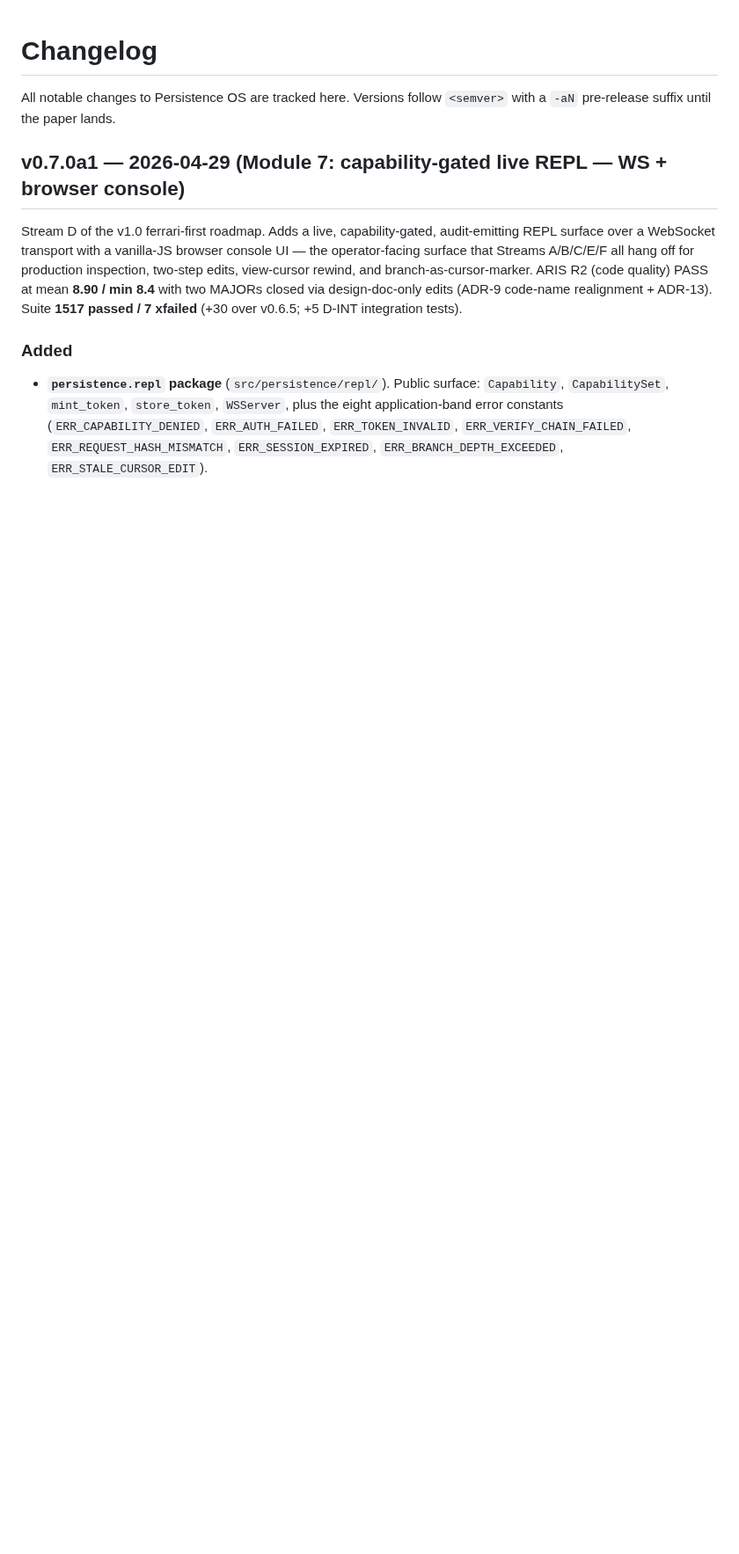
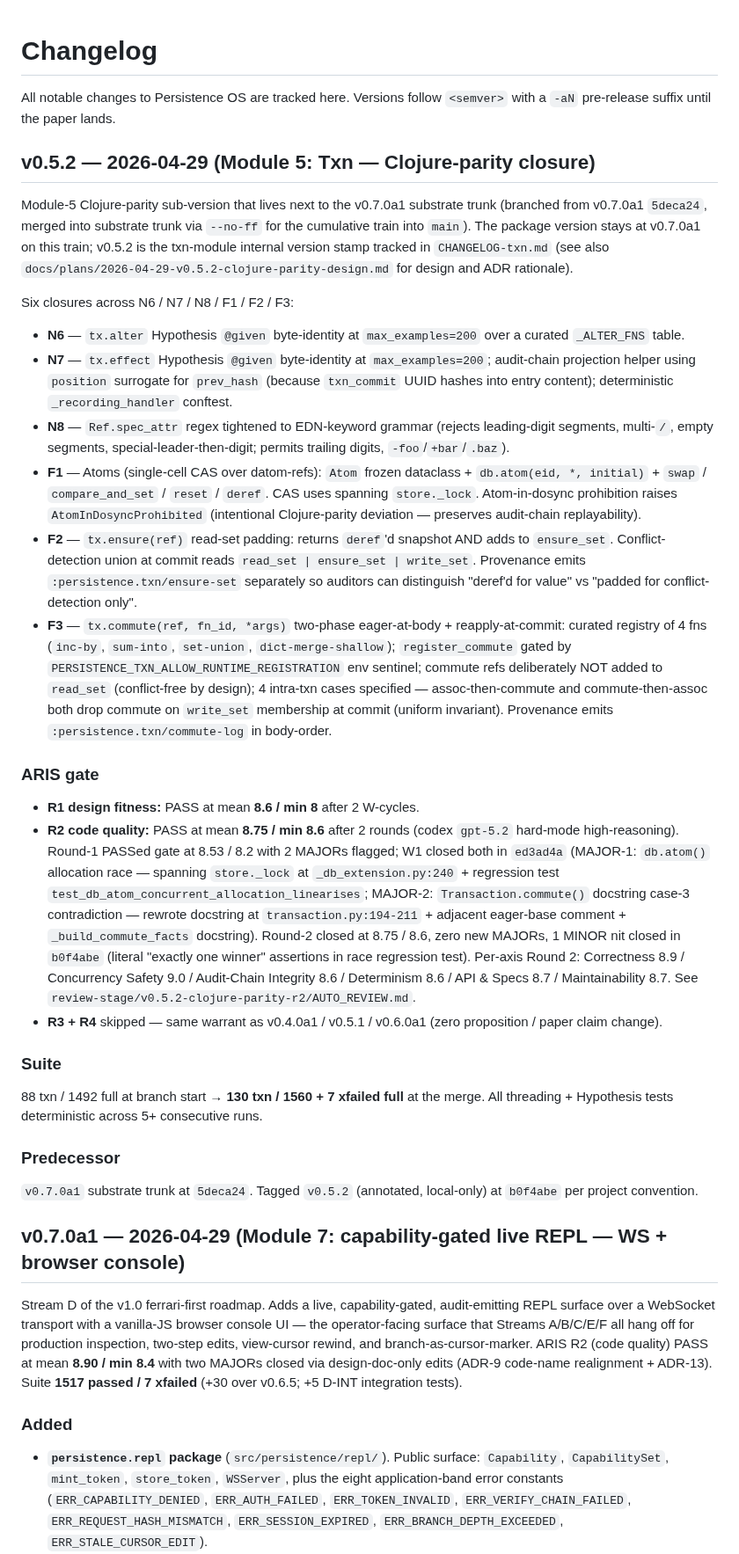
Before and after one commit to nawsaafa/persistence-os, a Markdown page: CHANGELOG.md, the part around the change. Shown at 88% size. GitHub-like rendering; blank space fills up the shorter version.

Commit message:
docs(merge-train-r1-w1): close superpowers review MAJORs — v0.5.2 CHANGELOG entries
Pre-merge integration review (superpowers cross-stream code-reviewer agent
on the merge candidate `feat/v0.7-module-7-repl` after v0.5.2 merged in)
returned FIX-FIRST → GO with two doc-only MAJORs.

Closures:

- MAJOR-1: root CHANGELOG.md was missing a v0.5.2 entry. Added under the
  ## v0.7.0a1 heading documenting all 6 closures (N6/N7/N8/F1/F2/F3),
  ARIS gate stamps (R1 PASS 8.6/8, R2 PASS 8.75/8.6 with W1 fix-pass
  rationale), suite progression (88 txn / 1492 full → 130 txn /
  1560+7 xfailed), and the "txn-module sub-version next to v0.7.0a1
  trunk" framing the merge-train uses.

- MAJOR-2: CHANGELOG-txn.md "R2 code quality: pending" stamp was stale
  after `ed3ad4a` + `b0f4abe` already closed both R2 MAJORs. Updated
  the ARIS gate block to PASS 8.75/8.6 with full round-by-round
  rationale and W1 commit references.

Suite unchanged at 1560 passed + 7 xfailed. Codex hard-mode integration
review timed out mid-flight (was still reading G2 gate code when the
agent process ended); deferring deep cross-stream codex pass to Stream G
v1.0.0 cumulative ARIS R4 where the scope can be properly bounded.

Both MAJORs closed via doc-only edit per the superpowers verdict
("two doc edits, no code change needed; merge once applied").

```diff
--- a/CHANGELOG.md
+++ b/CHANGELOG.md
@@ -2,6 +2,78 @@
 
 All notable changes to Persistence OS are tracked here. Versions follow
 `<semver>` with a `-aN` pre-release suffix until the paper lands.
+
+## v0.5.2 — 2026-04-29 (Module 5: Txn — Clojure-parity closure)
+
+Module-5 Clojure-parity sub-version that lives next to the v0.7.0a1
+substrate trunk (branched from v0.7.0a1 `5deca24`, merged into substrate
+trunk via `--no-ff` for the cumulative train into `main`). The package
+version stays at v0.7.0a1 on this train; v0.5.2 is the txn-module
+internal version stamp tracked in `CHANGELOG-txn.md` (see also
+`docs/plans/2026-04-29-v0.5.2-clojure-parity-design.md` for design and
+ADR rationale).
+
+Six closures across N6 / N7 / N8 / F1 / F2 / F3:
+
+- **N6** — `tx.alter` Hypothesis `@given` byte-identity at
+  `max_examples=200` over a curated `_ALTER_FNS` table.
+- **N7** — `tx.effect` Hypothesis `@given` byte-identity at
+  `max_examples=200`; audit-chain projection helper using `position`
+  surrogate for `prev_hash` (because `txn_commit` UUID hashes into entry
+  content); deterministic `_recording_handler` conftest.
+- **N8** — `Ref.spec_attr` regex tightened to EDN-keyword grammar
+  (rejects leading-digit segments, multi-`/`, empty segments,
+  special-leader-then-digit; permits trailing digits, `-foo`/`+bar`/`.baz`).
+- **F1** — Atoms (single-cell CAS over datom-refs): `Atom` frozen
+  dataclass + `db.atom(eid, *, initial)` + `swap` / `compare_and_set` /
+  `reset` / `deref`. CAS uses spanning `store._lock`. Atom-in-dosync
+  prohibition raises `AtomInDosyncProhibited` (intentional Clojure-parity
+  deviation — preserves audit-chain replayability).
+- **F2** — `tx.ensure(ref)` read-set padding: returns `deref`'d snapshot
+  AND adds to `ensure_set`. Conflict-detection union at commit reads
+  `read_set | ensure_set | write_set`. Provenance emits
+  `:persistence.txn/ensure-set` separately so auditors can distinguish
+  "deref'd for value" vs "padded for conflict-detection only".
+- **F3** — `tx.commute(ref, fn_id, *args)` two-phase eager-at-body +
+  reapply-at-commit: curated registry of 4 fns (`inc-by`, `sum-into`,
+  `set-union`, `dict-merge-shallow`); `register_commute` gated by
+  `PERSISTENCE_TXN_ALLOW_RUNTIME_REGISTRATION` env sentinel; commute
+  refs deliberately NOT added to `read_set` (conflict-free by design);
+  4 intra-txn cases specified — assoc-then-commute and commute-then-assoc
+  both drop commute on `write_set` membership at commit (uniform
+  invariant). Provenance emits `:persistence.txn/commute-log` in
+  body-order.
+
+### ARIS gate
+
+- **R1 design fitness:** PASS at mean **8.6 / min 8** after 2 W-cycles.
+- **R2 code quality:** PASS at mean **8.75 / min 8.6** after 2 rounds
+  (codex `gpt-5.2` hard-mode high-reasoning). Round-1 PASSed gate at
+  8.53 / 8.2 with 2 MAJORs flagged; W1 closed both in `ed3ad4a`
+  (MAJOR-1: `db.atom()` allocation race — spanning `store._lock` at
+  `_db_extension.py:240` + regression test
+  `test_db_atom_concurrent_allocation_linearises`; MAJOR-2:
+  `Transaction.commute()` docstring case-3 contradiction — rewrote
+  docstring at `transaction.py:194-211` + adjacent eager-base comment +
+  `_build_commute_facts` docstring). Round-2 closed at 8.75 / 8.6, zero
+  new MAJORs, 1 MINOR nit closed in `b0f4abe` (literal "exactly one
+  winner" assertions in race regression test). Per-axis Round 2:
+  Correctness 8.9 / Concurrency Safety 9.0 / Audit-Chain Integrity 8.6 /
+  Determinism 8.6 / API & Specs 8.7 / Maintainability 8.7. See
+  `review-stage/v0.5.2-clojure-parity-r2/AUTO_REVIEW.md`.
+- **R3 + R4** skipped — same warrant as v0.4.0a1 / v0.5.1 / v0.6.0a1
+  (zero proposition / paper claim change).
+
+### Suite
+
+88 txn / 1492 full at branch start → **130 txn / 1560 + 7 xfailed full**
+at the merge. All threading + Hypothesis tests deterministic across
+5+ consecutive runs.
+
+### Predecessor
+
+`v0.7.0a1` substrate trunk at `5deca24`. Tagged `v0.5.2` (annotated,
+local-only) at `b0f4abe` per project convention.
 
 ## v0.7.0a1 — 2026-04-29 (Module 7: capability-gated live REPL — WS + browser console)
 
```
Also changed, not shown: CHANGELOG-txn.md (+11 -1 lines).
